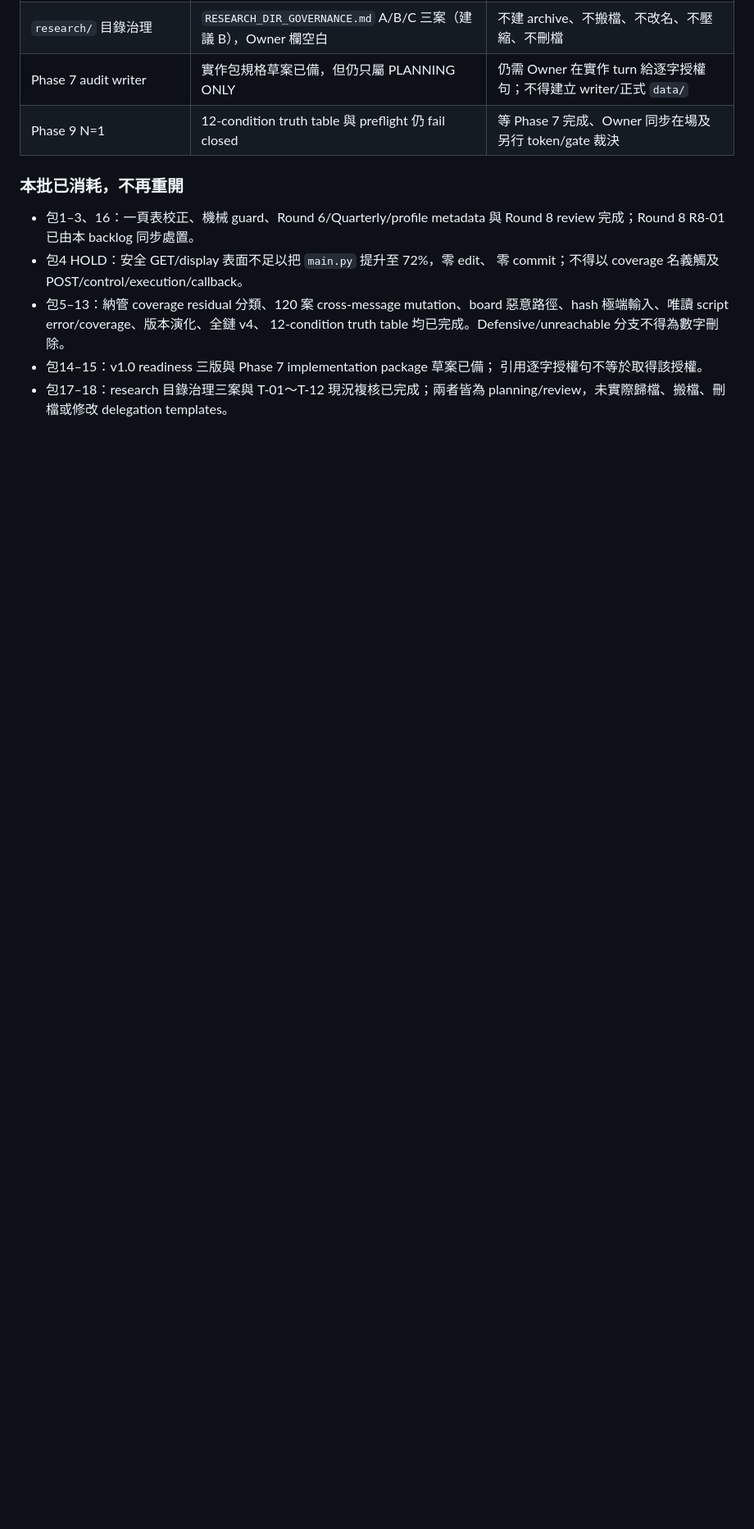
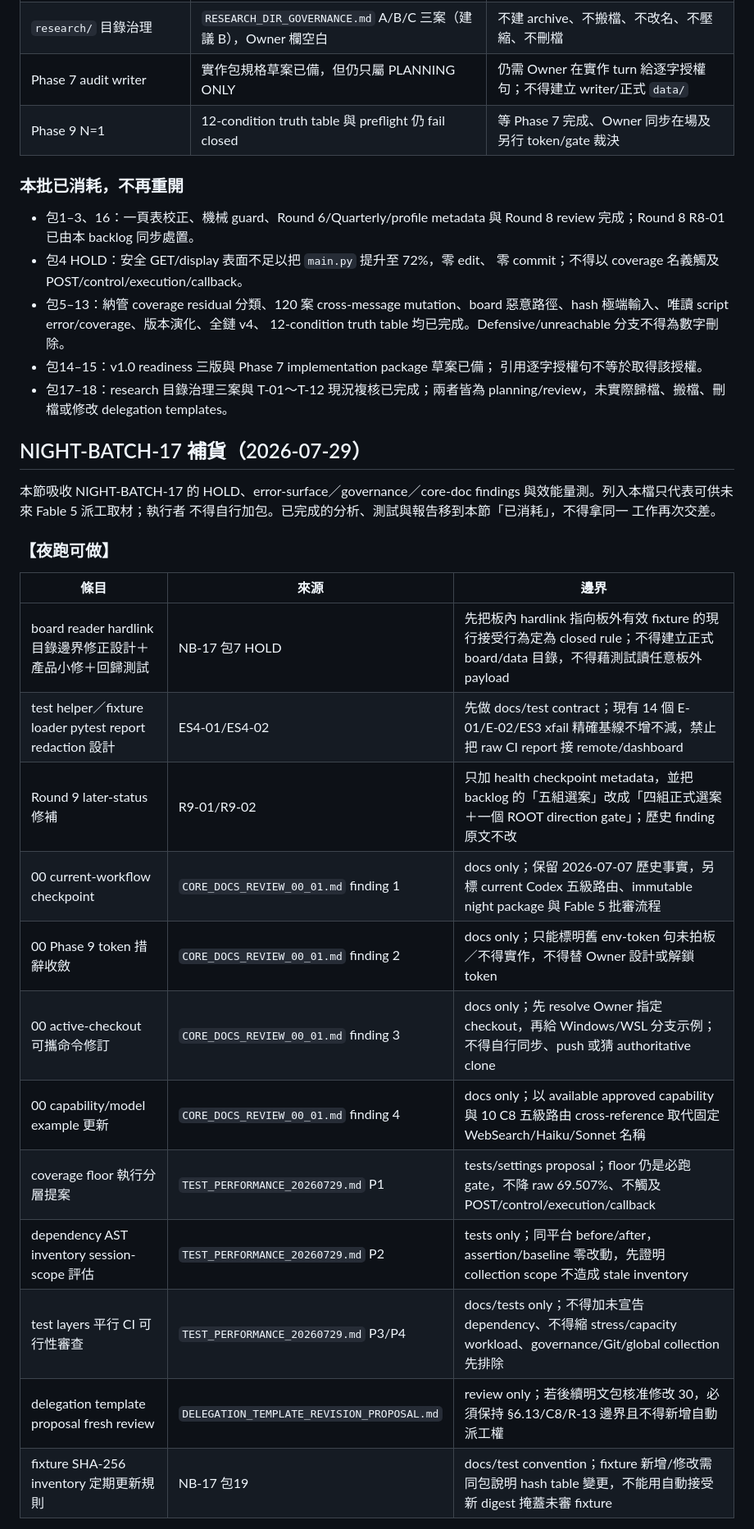
Before and after one commit to pikainjapan0003/hermes-openclaw-adapter, a Markdown page: docs/agent_operating_system/NIGHT_BATCH_BACKLOG.md, the part around one of its changes. Shown at 82% size. GitHub-like rendering; blank space fills up the shorter version.

```diff
--- a/docs/agent_operating_system/NIGHT_BATCH_BACKLOG.md
+++ b/docs/agent_operating_system/NIGHT_BATCH_BACKLOG.md
@@ -282,3 +282,28 @@ Replit/runtime 接線仍是各自獨立硬閘，不因上表或夜跑常設流
   引用逐字授權句不等於取得該授權。
 - 包17–18：research 目錄治理三案與 T-01～T-12 現況複核已完成；兩者皆為
   planning/review，未實際歸檔、搬檔、刪檔或修改 delegation templates。
+
+## NIGHT-BATCH-17 補貨（2026-07-29）
+
+本節吸收 NIGHT-BATCH-17 的 HOLD、error-surface／governance／core-doc
+findings 與效能量測。列入本檔只代表可供未來 Fable 5 派工取材；執行者
+不得自行加包。已完成的分析、測試與報告移到本節「已消耗」，不得拿同一
+工作再次交差。
+
+### 【夜跑可做】
+
+| 條目 | 來源 | 邊界 |
+|---|---|---|
+| board reader hardlink 目錄邊界修正設計＋產品小修＋回歸測試 | NB-17 包7 HOLD | 先把板內 hardlink 指向板外有效 fixture 的現行接受行為定為 closed rule；不得建立正式 board/data 目錄，不得藉測試讀任意板外 payload |
+| test helper／fixture loader pytest report redaction 設計 | ES4-01/ES4-02 | 先做 docs/test contract；現有 14 個 E-01/E-02/ES3 xfail 精確基線不增不減，禁止把 raw CI report 接 remote/dashboard |
+| Round 9 later-status 修補 | R9-01/R9-02 | 只加 health checkpoint metadata，並把 backlog 的「五組選案」改成「四組正式選案＋一個 ROOT direction gate」；歷史 finding 原文不改 |
+| 00 current-workflow checkpoint | `CORE_DOCS_REVIEW_00_01.md` finding 1 | docs only；保留 2026-07-07 歷史事實，另標 current Codex 五級路由、immutable night package 與 Fable 5 批審流程 |
+| 00 Phase 9 token 措辭收斂 | `CORE_DOCS_REVIEW_00_01.md` finding 2 | docs only；只能標明舊 env-token 句未拍板／不得實作，不得替 Owner 設計或解鎖 token |
+| 00 active-checkout 可攜命令修訂 | `CORE_DOCS_REVIEW_00_01.md` finding 3 | docs only；先 resolve Owner 指定 checkout，再給 Windows/WSL 分支示例；不得自行同步、push 或猜 authoritative clone |
+| 00 capability/model example 更新 | `CORE_DOCS_REVIEW_00_01.md` finding 4 | docs only；以 available approved capability 與 10 C8 五級路由 cross-reference 取代固定 WebSearch/Haiku/Sonnet 名稱 |
+| coverage floor 執行分層提案 | `TEST_PERFORMANCE_20260729.md` P1 | tests/settings proposal；floor 仍是必跑 gate，不降 raw 69.507%、不觸及 POST/control/execution/callback |
+| dependency AST inventory session-scope 評估 | `TEST_PERFORMANCE_20260729.md` P2 | tests only；同平台 before/after，assertion/baseline 零改動，先證明 collection scope 不造成 stale inventory |
+| test layers 平行 CI 可行性審查 | `TEST_PERFORMANCE_20260729.md` P3/P4 | docs/tests only；不得加未宣告 dependency、不得縮 stress/capacity workload、governance/Git/global collection 先排除 |
+| delegation template proposal fresh review | `DELEGATION_TEMPLATE_REVISION_PROPOSAL.md` | review only；若後續明文包核准修改 30，必須保持 §6.13/C8/R-13 邊界且不得新增自動派工權 |
+| fixture SHA-256 inventory 定期更新規則 | NB-17 包19 | docs/test convention；fixture 新增/修改需同包說明 hash table 變更，不能用自動接受新 digest 掩蓋未審 fixture |
+
```
Also changed, not shown: other parts of docs/agent_operating_system/NIGHT_BATCH_BACKLOG.md (+30 -2 lines).
